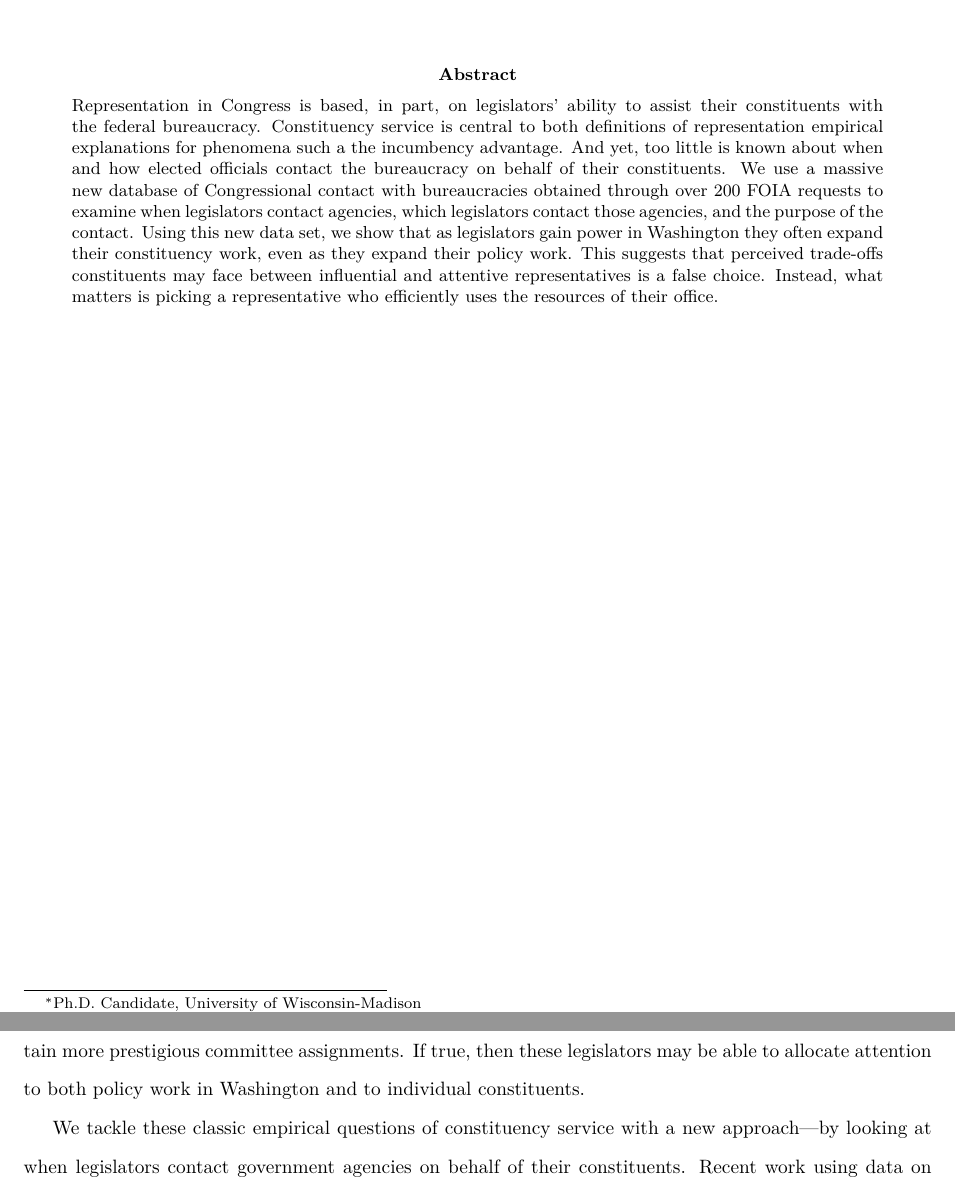
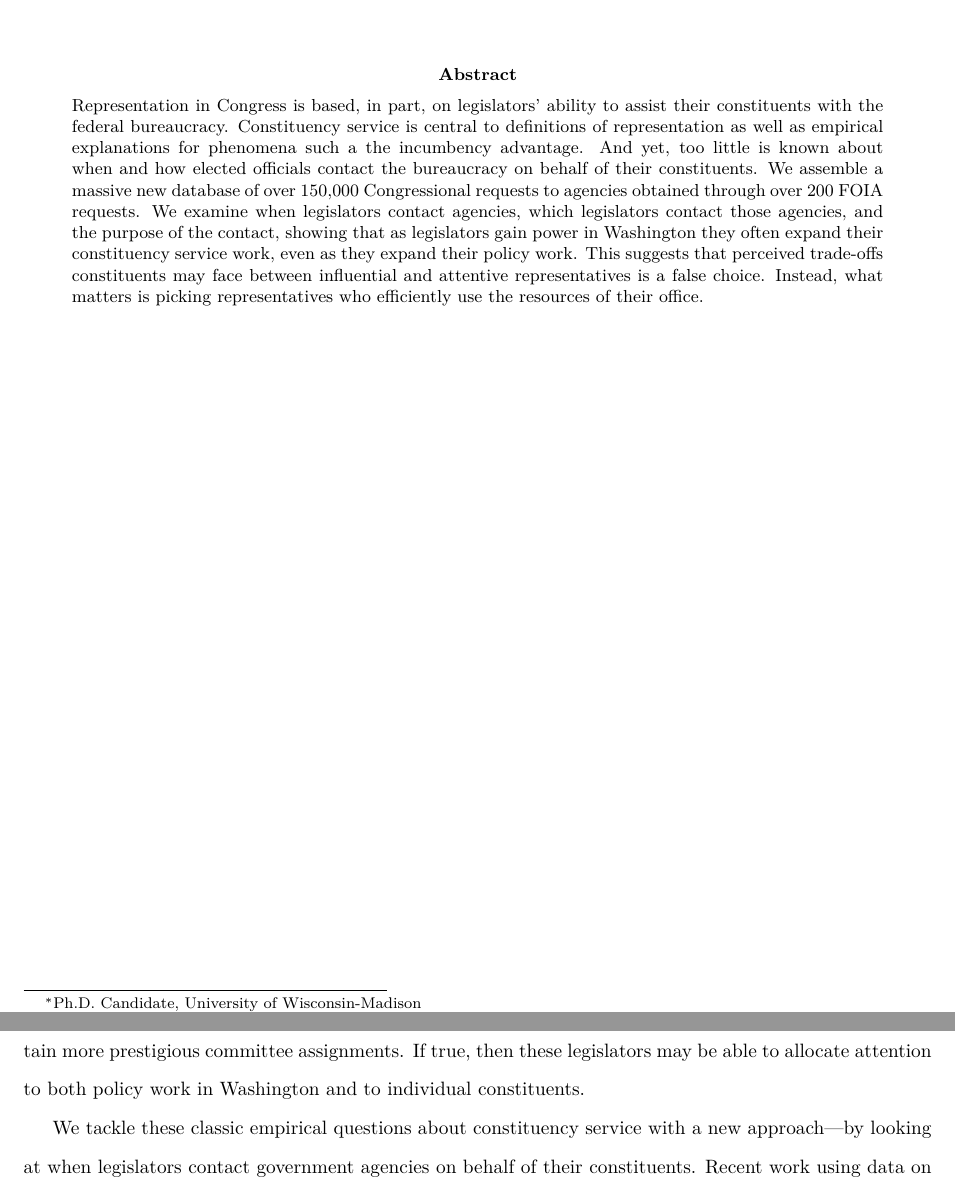
Before and after one commit to judgelord/correspondence, a LaTeX paper (APSA2018.tex): two parts of pages 1 and 3 of 18, joined at a grey line, cut so that both start at the same text. Compiled offline with pdfLaTeX.

Commit message:
abstract phraseing

```diff
--- a/APSA2018.tex
+++ b/APSA2018.tex
@@ -33,7 +33,7 @@
 % \bigskip
 
 \begin{abstract}
-\noindent Representation in Congress is based, in part, on legislators' ability to assist their constituents with the federal bureaucracy.  Constituency service is central to both definitions of representation empirical explanations for phenomena such a the incumbency advantage. And yet, too little is known about when and how elected officials contact the bureaucracy on behalf of their constituents. We use a massive new database of Congressional contact with bureaucracies obtained through over 200 FOIA requests to examine when legislators contact agencies, which legislators contact those agencies, and the purpose of the contact. Using this new data set, we show that as legislators gain power in Washington they often expand their constituency work, even as they expand their policy work. This suggests that perceived trade-offs constituents may face between influential and attentive representatives is a false choice.  Instead, what matters is picking a representative who efficiently uses the resources of their office. % Not only do representative vary significantly in their productivity, the top advocates for individual constituents are also the top advocates for policy change, making contact with the bureaucracy an important dimension of representation.
+\noindent Representation in Congress is based, in part, on legislators' ability to assist their constituents with the federal bureaucracy.  Constituency service is central to definitions of representation as well as empirical explanations for phenomena such a the incumbency advantage. And yet, too little is known about when and how elected officials contact the bureaucracy on behalf of their constituents. We assemble a massive new database of over 150,000 Congressional requests to agencies obtained through over 200 FOIA requests. We examine when legislators contact agencies, which legislators contact those agencies, and the purpose of the contact, showing that as legislators gain power in Washington they often expand their constituency service work, even as they expand their policy work. This suggests that perceived trade-offs constituents may face between influential and attentive representatives is a false choice.  Instead, what matters is picking representatives who efficiently use the resources of their office. % Not only do representative vary significantly in their productivity, the top advocates for individual constituents are also the top advocates for policy change, making contact with the bureaucracy an important dimension of representation.
 \end{abstract}
 
 \newpage
@@ -49,7 +49,7 @@ Within many theories of representation, there has been a perceived trade-off bet
 
 While this perceived conflict between Washington policymaking and individual constituents holds intuitive appeal, it has received relatively little empirical scrutiny due to the challenges of obtaining comprehensive data on the actions member's take on behalf of their constituents.  Indeed, an alternative hypothesis might be that only the legislators who are most effective and efficient at serving constituents are able to obtain more prestigious committee assignments.  If true, then these legislators may be able to allocate attention to both policy work in Washington and to individual constituents.
 
-We tackle these classic empirical questions of constituency service with a new approach---by looking at when legislators contact government agencies on behalf of their constituents.  Recent work using data on congressional correspondence has yielded important findings regarding the policy strategies of cross-pressured legislators \citep{Ritchie2017}, distributive politics \citep{MillsKalafHuges2015}, descriptive representation \citep{LowandeRitchieLauterbach2018}, and the role of ideology in congressional oversight \citep{Lowande2018JOP}.  We build on this work in this paper to tackle long-standing questions about the relationship between constituency service and insitutional power.
+We tackle these classic empirical questions about constituency service with a new approach---by looking at when legislators contact government agencies on behalf of their constituents.  Recent work using data on congressional correspondence has yielded important findings regarding the policy strategies of cross-pressured legislators \citep{Ritchie2017}, distributive politics \citep{MillsKalafHuges2015}, descriptive representation \citep{LowandeRitchieLauterbach2018}, and the role of ideology in congressional oversight \citep{Lowande2018JOP}.  We build on this work in this paper to tackle long-standing questions about the relationship between constituency service and insitutional power.
 
 We find no trade-off between representation from powerful legislators and attentive legislators.  As legislators acquire more power they advocate more on policy and more for individual constituents.  This difference is apparent both cross-sectionally---more powerful legislators issue more requests than their less powerful colleagues---and in a difference-in-differences model.
 This occurs, we argue, because legislators use their additional power to solidify their electoral base at home. To that end, we show that legislators use the additional power they obtain from statutory oversight authority to issue more constituency service requests than their colleagues on the same committee.
```
